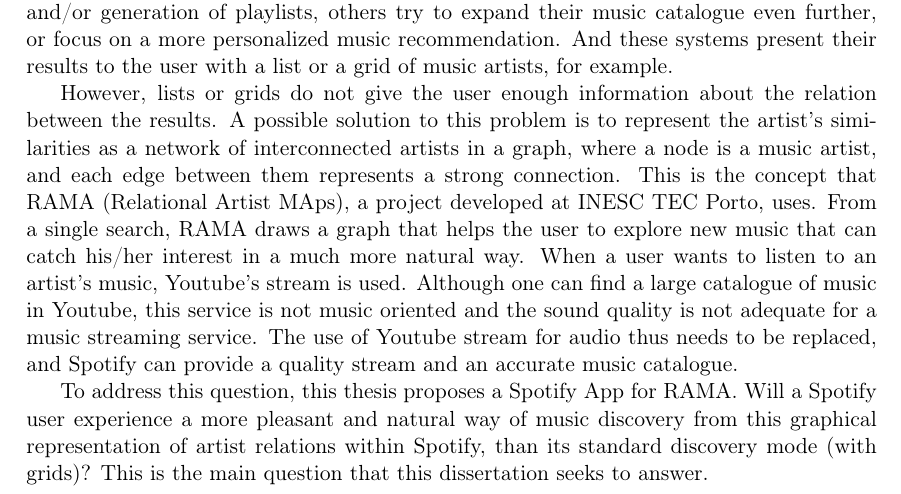
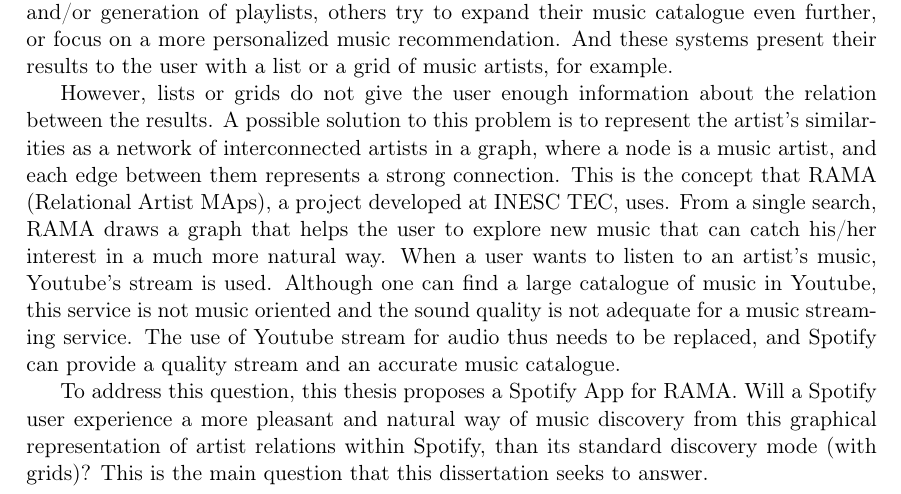
Before and after one commit to zebateira/rama-spotify, a LaTeX thesis (deliverables/report/report.tex, which reads deliverables/report/chapters/chapter1.tex, deliverables/report/prolog/abstract.tex): part of page 5 of 70, cut so that both start at the same text. The pictures show the PDF file deliverables/report/report.pdf that the author committed with the source.

Commit message:
abstracts updated

```diff
--- a/deliverables/report/chapters/chapter1.tex
+++ b/deliverables/report/chapters/chapter1.tex
@@ -22,7 +22,7 @@
   However, lists do not provide the user enough information about the relation between the results \cite{Lamere2008}.
 
   A possible solution to this problem is to represent the artist's similarities as a network of interconnected artists in a graph, where a node is a music artist, and each edge between them represents a connection.
-  This is the concept that RAMA (Relational Artist MAps)\footnote{RAMA: \url{http://rama.inescporto.pt}}, a project developed at INESC Porto, uses \cite{Costa2008} \cite{Sarmento2009} \cite{Costa2009} \cite{Gouyon2011}.
+  This is the concept that RAMA (Relational Artist MAps)\footnote{RAMA: \url{http://rama.inescporto.pt}}, a project developed at INESC TEC, uses \cite{Costa2008} \cite{Sarmento2009} \cite{Costa2009} \cite{Gouyon2011}.
 
 \section{Motivation} \label{sec:motivation}
 
--- a/deliverables/report/prolog/abstract.tex
+++ b/deliverables/report/prolog/abstract.tex
@@ -11,7 +11,7 @@
 
 However, lists or grids do not give the user enough information about the relation between the results.
 A possible solution to this problem is to represent the artist's similarities as a network of interconnected artists in a graph, where a node is a music artist, and each edge between them represents a strong connection.
-This is the concept that RAMA (Relational Artist MAps), a project developed at INESC TEC Porto, uses.
+This is the concept that RAMA (Relational Artist MAps), a project developed at INESC TEC, uses.
 From a single search, RAMA draws a graph that helps the user to explore new music that can catch his/her interest in a much more natural way.
 When a user wants to listen to an artist's music, Youtube's stream is used.
 Although one can find a large catalogue of music in Youtube, this service is not music oriented and the sound quality is not adequate for a music streaming service.
```
Also changed, not shown: deliverables/abstracts/abstract.tex (+1 -1 lines), deliverables/report/report.pdf, deliverables/report/prolog/abstract.tex (2 more changed lines).
